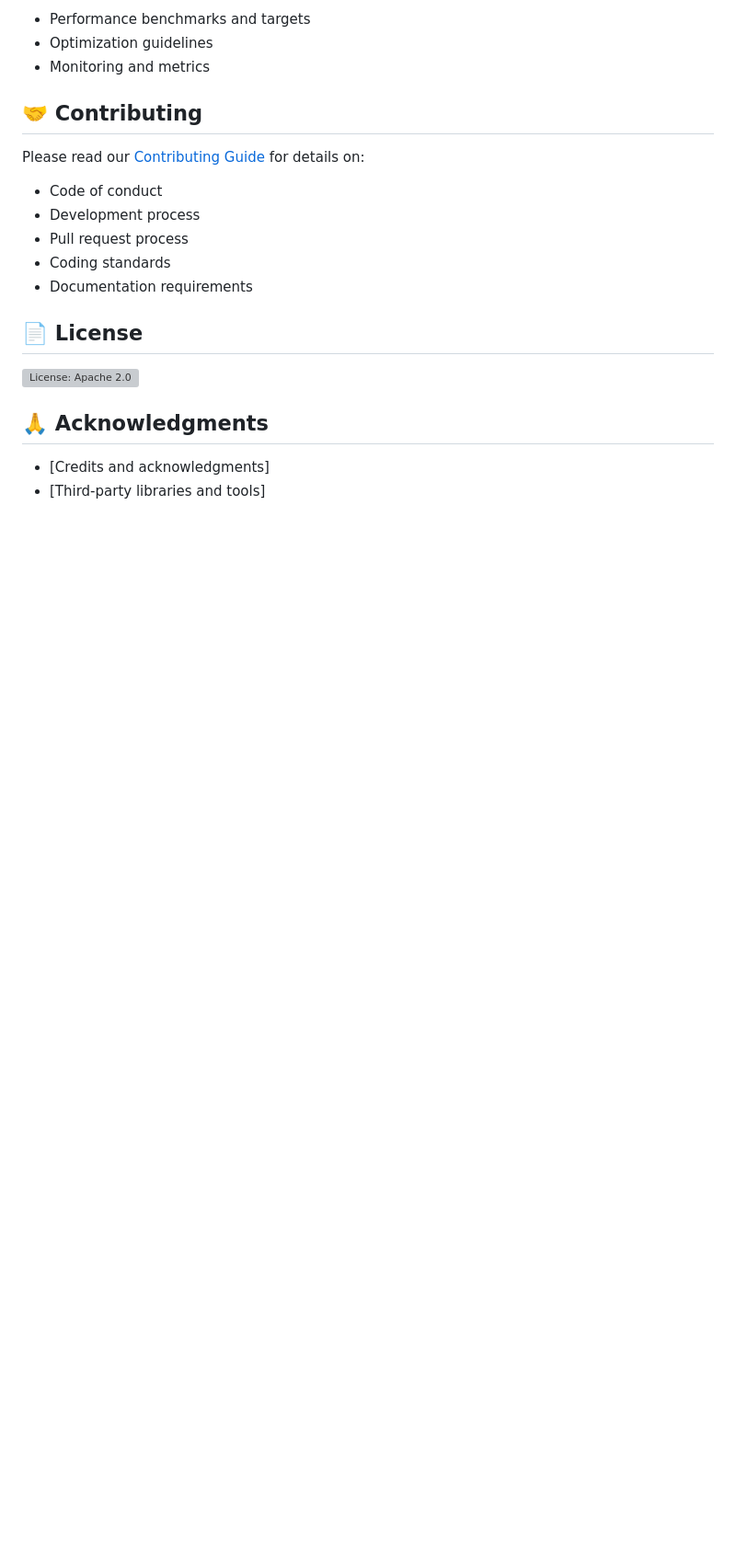
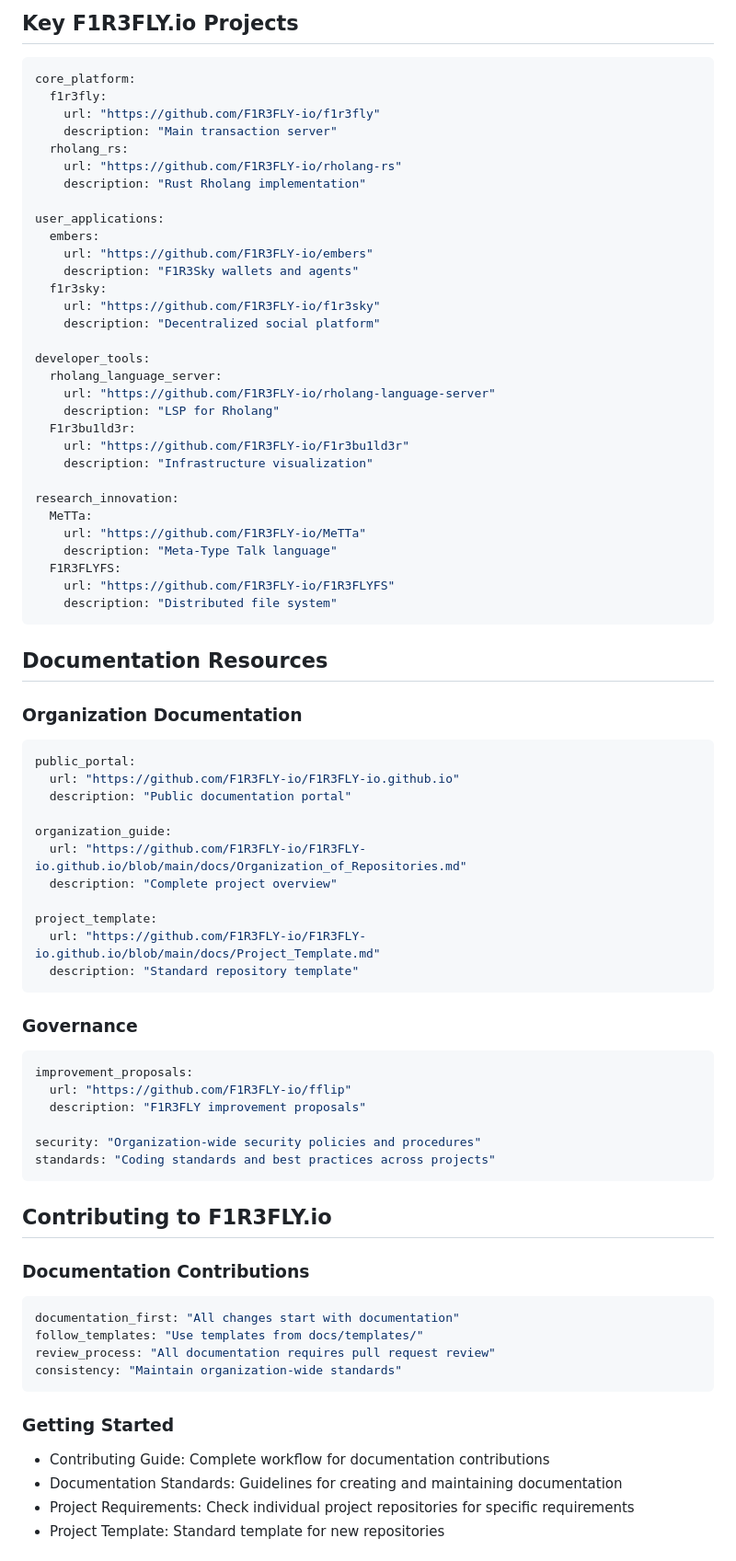
Before and after one commit to F1R3FLY-io/.github, a Markdown page: README.md, the part around one of its changes. Shown at 92% size. GitHub-like rendering; blank space fills up the shorter version; grey boxes are pictures that could not be loaded.

````diff
--- a/README.md
+++ b/README.md
@@ -160,22 +149,84 @@ When using AI coding assistants (Claude, GitHub Copilot, etc.), provide context
 
-- Performance benchmarks and targets
-- Optimization guidelines
-- Monitoring and metrics
+## Key F1R3FLY.io Projects
 
-## 🤝 Contributing
+```yaml
+core_platform:
+  f1r3fly:
+    url: "https://github.com/F1R3FLY-io/f1r3fly"
+    description: "Main transaction server"
+  rholang_rs:
+    url: "https://github.com/F1R3FLY-io/rholang-rs"
+    description: "Rust Rholang implementation"
 
-Please read our [Contributing Guide](CONTRIBUTING.md) for details on:
-- Code of conduct
-- Development process
-- Pull request process
-- Coding standards
-- Documentation requirements
+user_applications:
+  embers:
+    url: "https://github.com/F1R3FLY-io/embers"
+    description: "F1R3Sky wallets and agents"
+  f1r3sky:
+    url: "https://github.com/F1R3FLY-io/f1r3sky"
+    description: "Decentralized social platform"
 
-## 📄 License
+developer_tools:
+  rholang_language_server:
+    url: "https://github.com/F1R3FLY-io/rholang-language-server"
+    description: "LSP for Rholang"
+  F1r3bu1ld3r:
+    url: "https://github.com/F1R3FLY-io/F1r3bu1ld3r"
+    description: "Infrastructure visualization"
 
-[![License: Apache 2.0](https://img.shields.io/github/license/saltstack/salt.png)](https://www.apache.org/licenses/LICENSE-2.0)
+research_innovation:
+  MeTTa:
+    url: "https://github.com/F1R3FLY-io/MeTTa"
+    description: "Meta-Type Talk language"
+  F1R3FLYFS:
+    url: "https://github.com/F1R3FLY-io/F1R3FLYFS"
+    description: "Distributed file system"
+```
 
-## 🙏 Acknowledgments
+## Documentation Resources
 
-- [Credits and acknowledgments]
-- [Third-party libraries and tools]
+### Organization Documentation
+
+```yaml
+public_portal:
+  url: "https://github.com/F1R3FLY-io/F1R3FLY-io.github.io"
+  description: "Public documentation portal"
+
+organization_guide:
+  url: "https://github.com/F1R3FLY-io/F1R3FLY-io.github.io/blob/main/docs/Organization_of_Repositories.md"
+  description: "Complete project overview"
+
+project_template:
+  url: "https://github.com/F1R3FLY-io/F1R3FLY-io.github.io/blob/main/docs/Project_Template.md"
+  description: "Standard repository template"
+```
+
+### Governance
+
+```yaml
+improvement_proposals:
+  url: "https://github.com/F1R3FLY-io/fflip"
+  description: "F1R3FLY improvement proposals"
+
+security: "Organization-wide security policies and procedures"
+standards: "Coding standards and best practices across projects"
+```
+
+## Contributing to F1R3FLY.io
+
+### Documentation Contributions
+
+```yaml
+documentation_first: "All changes start with documentation"
+follow_templates: "Use templates from docs/templates/"
+review_process: "All documentation requires pull request review"
+consistency: "Maintain organization-wide standards"
+```
+
+### Getting Started
+
+- Contributing Guide: Complete workflow for documentation contributions
+- Documentation Standards: Guidelines for creating and maintaining documentation
+- Project Requirements: Check individual project repositories for specific requirements
+- Project Template: Standard template for new repositories
+
````
Also changed, not shown: other parts of README.md (+155 -144 lines).
